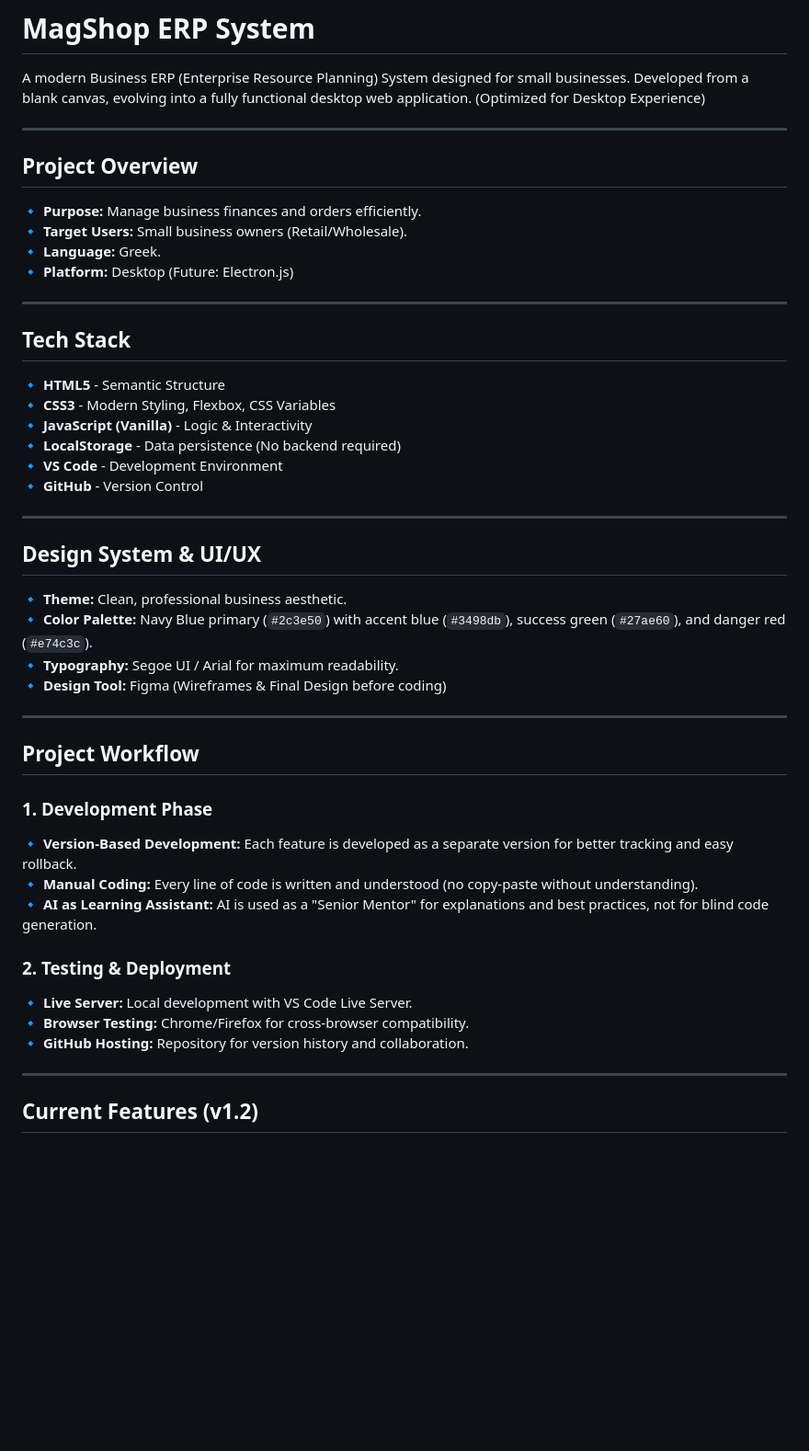
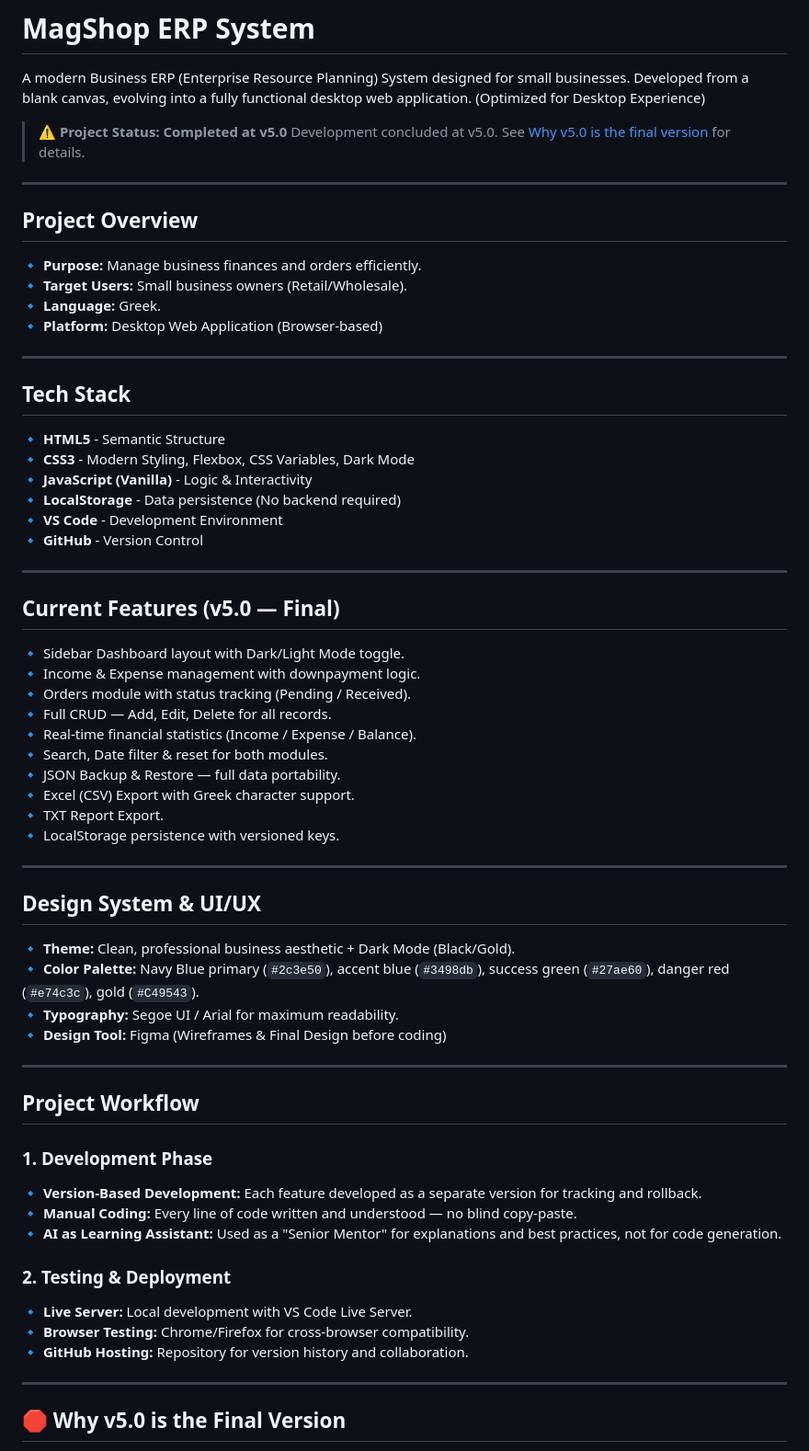
Before and after one commit to PanApos/Magshop-ERP-System-Project, a Markdown page: README.md, the part around one of its changes. Shown at 92% size. GitHub-like rendering; blank space fills up the shorter version.

```diff
--- a/README.md
+++ b/README.md
@@ -2,6 +2,9 @@
 
 A modern Business ERP (Enterprise Resource Planning) System designed for small businesses. Developed from a blank canvas, evolving into a fully functional desktop web application.
 (Optimized for Desktop Experience)
+
+> **⚠️ Project Status: Completed at v5.0**
+> Development concluded at v5.0. See [Why v5.0 is the final version](#-why-v50-is-the-final-version) for details.
 
 ---
 
@@ -10,14 +13,14 @@ A modern Business ERP (Enterprise Resource Planning) System designed for small b
 🔹 **Purpose:** Manage business finances and orders efficiently.<br>
 🔹 **Target Users:** Small business owners (Retail/Wholesale).<br>
 🔹 **Language:** Greek.<br>
-🔹 **Platform:** Desktop (Future: Electron.js)
+🔹 **Platform:** Desktop Web Application (Browser-based)
 
 ---
 
 ## Tech Stack
 
 🔹 **HTML5** - Semantic Structure<br>
-🔹 **CSS3** - Modern Styling, Flexbox, CSS Variables<br>
+🔹 **CSS3** - Modern Styling, Flexbox, CSS Variables, Dark Mode<br>
 🔹 **JavaScript (Vanilla)** - Logic & Interactivity<br>
 🔹 **LocalStorage** - Data persistence (No backend required)<br>
 🔹 **VS Code** - Development Environment<br>
@@ -25,10 +28,25 @@ A modern Business ERP (Enterprise Resource Planning) System designed for small b
 
 ---
 
+## Current Features (v5.0 — Final)
+
+🔹 Sidebar Dashboard layout with Dark/Light Mode toggle.<br>
+🔹 Income & Expense management with downpayment logic.<br>
+🔹 Orders module with status tracking (Pending / Received).<br>
+🔹 Full CRUD — Add, Edit, Delete for all records.<br>
+🔹 Real-time financial statistics (Income / Expense / Balance).<br>
+🔹 Search, Date filter & reset for both modules.<br>
+🔹 JSON Backup & Restore — full data portability.<br>
+🔹 Excel (CSV) Export with Greek character support.<br>
+🔹 TXT Report Export.<br>
+🔹 LocalStorage persistence with versioned keys.
+
+---
+
 ## Design System & UI/UX
 
-🔹 **Theme:** Clean, professional business aesthetic.<br>
-🔹 **Color Palette:** Navy Blue primary (`#2c3e50`) with accent blue (`#3498db`), success green (`#27ae60`), and danger red (`#e74c3c`).<br>
+🔹 **Theme:** Clean, professional business aesthetic + Dark Mode (Black/Gold).<br>
+🔹 **Color Palette:** Navy Blue primary (`#2c3e50`), accent blue (`#3498db`), success green (`#27ae60`), danger red (`#e74c3c`), gold (`#C49543`).<br>
 🔹 **Typography:** Segoe UI / Arial for maximum readability.<br>
 🔹 **Design Tool:** Figma (Wireframes & Final Design before coding)
 
@@ -38,9 +56,9 @@ A modern Business ERP (Enterprise Resource Planning) System designed for small b
 
 ### 1. Development Phase
 
-🔹 **Version-Based Development:** Each feature is developed as a separate version for better tracking and easy rollback.<br>
-🔹 **Manual Coding:** Every line of code is written and understood (no copy-paste without understanding).<br>
-🔹 **AI as Learning Assistant:** AI is used as a "Senior Mentor" for explanations and best practices, not for blind code generation.
+🔹 **Version-Based Development:** Each feature developed as a separate version for tracking and rollback.<br>
+🔹 **Manual Coding:** Every line of code written and understood — no blind copy-paste.<br>
+🔹 **AI as Learning Assistant:** Used as a "Senior Mentor" for explanations and best practices, not for code generation.
 
 ### 2. Testing & Deployment
 
@@ -50,5 +68,5 @@ A modern Business ERP (Enterprise Resource Planning) System designed for small b
 
 ---
 
-## Current Features (v1.2)
+## 🛑 Why v5.0 is the Final Version
 
```
Also changed, not shown: other parts of README.md (+59 -93 lines), CHANGELOG.md (+16 -5 lines).
